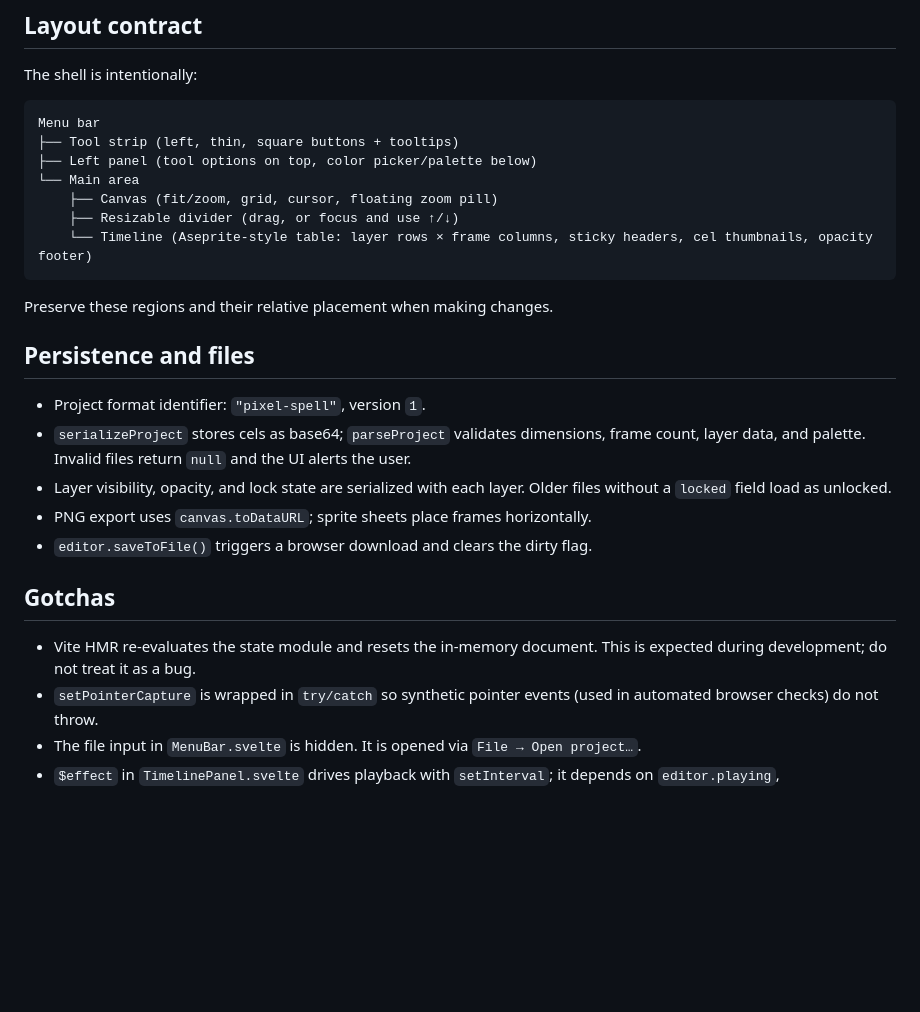
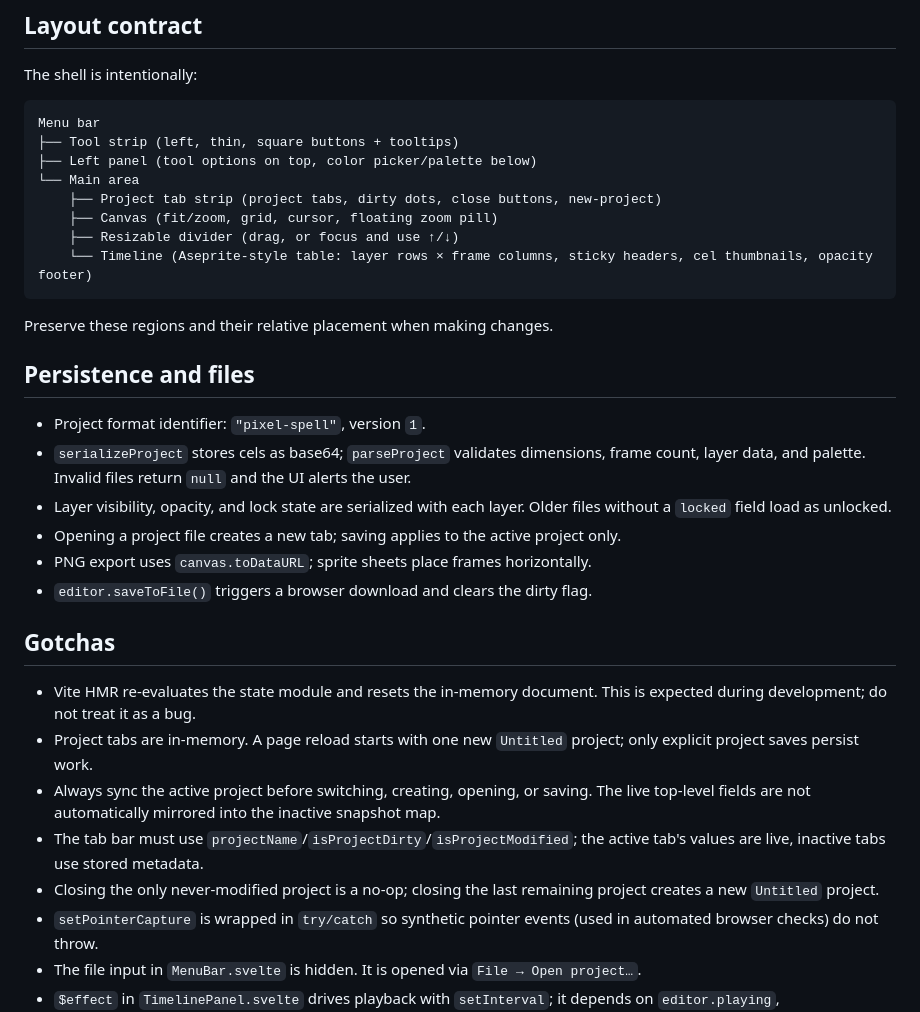
Before and after one commit to alec-o-mago/pixel-spell, a Markdown page: AGENTS.md, the part around one of its changes. Drawn GitHub-style; blank space fills up the shorter version.

```diff
--- a/AGENTS.md
+++ b/AGENTS.md
@@ -130,6 +144,7 @@ Menu bar
 ├── Tool strip (left, thin, square buttons + tooltips)
 ├── Left panel (tool options on top, color picker/palette below)
 └── Main area
+    ├── Project tab strip (project tabs, dirty dots, close buttons, new-project)
     ├── Canvas (fit/zoom, grid, cursor, floating zoom pill)
     ├── Resizable divider (drag, or focus and use ↑/↓)
     └── Timeline (Aseprite-style table: layer rows × frame columns, sticky headers, cel thumbnails, opacity footer)
@@ -142,12 +157,17 @@ Preserve these regions and their relative placement when making changes.
 - Project format identifier: `"pixel-spell"`, version `1`.
 - `serializeProject` stores cels as base64; `parseProject` validates dimensions, frame count, layer data, and palette. Invalid files return `null` and the UI alerts the user.
 - Layer visibility, opacity, and lock state are serialized with each layer. Older files without a `locked` field load as unlocked.
+- Opening a project file creates a new tab; saving applies to the active project only.
 - PNG export uses `canvas.toDataURL`; sprite sheets place frames horizontally.
 - `editor.saveToFile()` triggers a browser download and clears the dirty flag.
 
 ## Gotchas
 
 - Vite HMR re-evaluates the state module and resets the in-memory document. This is expected during development; do not treat it as a bug.
+- Project tabs are in-memory. A page reload starts with one new `Untitled` project; only explicit project saves persist work.
+- Always sync the active project before switching, creating, opening, or saving. The live top-level fields are not automatically mirrored into the inactive snapshot map.
+- The tab bar must use `projectName`/`isProjectDirty`/`isProjectModified`; the active tab's values are live, inactive tabs use stored metadata.
+- Closing the only never-modified project is a no-op; closing the last remaining project creates a new `Untitled` project.
 - `setPointerCapture` is wrapped in `try/catch` so synthetic pointer events (used in automated browser checks) do not throw.
 - The file input in `MenuBar.svelte` is hidden. It is opened via `File → Open project…`.
 - `$effect` in `TimelinePanel.svelte` drives playback with `setInterval`; it depends on `editor.playing`, `editor.doc.fps`, and `editor.doc.frames.length`. If you add playback features, keep cleanup in the effect return.
```
Also changed, not shown: other parts of AGENTS.md (+16 -0 lines), README.md (+10 -2 lines), docs/screenshot.jpg, 7 other files.
